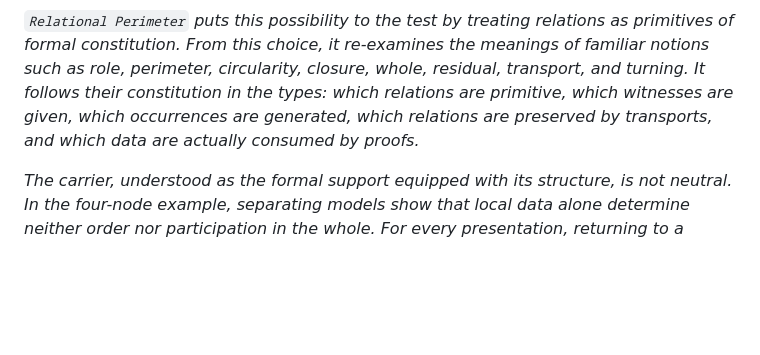
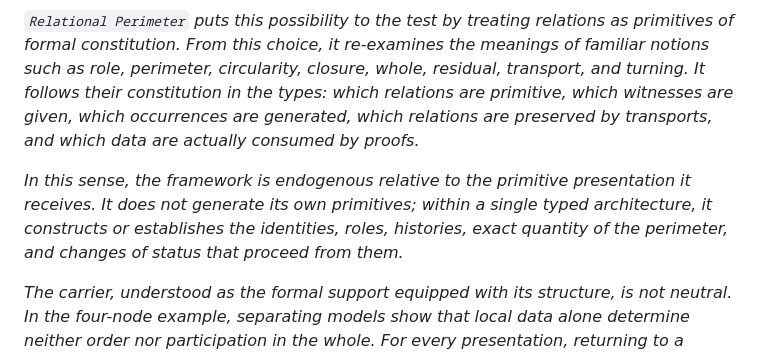
Before and after one commit to JohnDoe-collab-stack/relational-perimeter, a Markdown page: README.md, the part around the change. GitHub-like rendering; blank space fills up the shorter version.

Commit message:
Add relative endogeneity to project presentation

```diff
--- a/README.md
+++ b/README.md
@@ -11,6 +11,12 @@ whole, residual, transport, and turning. It follows their constitution in the
 types: which relations are primitive, which witnesses are given, which
 occurrences are generated, which relations are preserved by transports, and
 which data are actually consumed by proofs.*
+
+*In this sense, the framework is endogenous relative to the primitive
+presentation it receives. It does not generate its own primitives; within a
+single typed architecture, it constructs or establishes the identities, roles,
+histories, exact quantity of the perimeter, and changes of status that proceed
+from them.*
 
 *The carrier, understood as the formal support equipped with its structure, is
 not neutral. In the four-node example, separating models show that local data
```
Also changed, not shown: docs/primitive-relations-and-perimeter-constitution.en.md (+28 -3 lines), docs/relations-primitives-constitution-perimetre.fr.md (+27 -4 lines).
